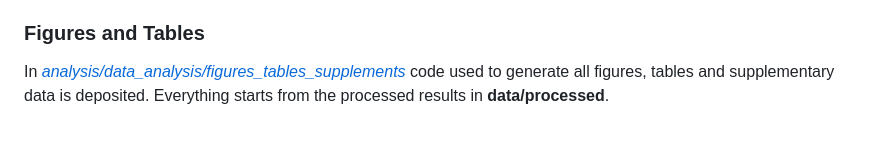
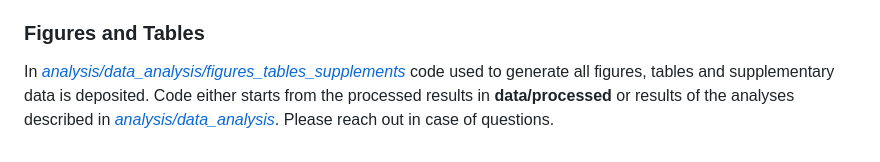
Before and after one commit to miralea/DQGlyco, a Markdown page: README.md, the part around the change. Drawn GitHub-style.

```diff
--- a/README.md
+++ b/README.md
@@ -38,4 +38,4 @@ All further analyses start from the processed files saved to **data/processed**.
 
 ### Figures and Tables
 
-In [*analysis/data_analysis/figures_tables_supplements*](analysis/data_analysis/figures_tables_supplements) code used to generate all figures, tables and supplementary data is deposited. Everything starts from the processed results in **data/processed**.
+In [*analysis/data_analysis/figures_tables_supplements*](analysis/data_analysis/figures_tables_supplements) code used to generate all figures, tables and supplementary data is deposited. Code either starts from the processed results in **data/processed** or results of the analyses described in [*analysis/data_analysis*](analysis/data_analysis). Please reach out in case of questions.
```
